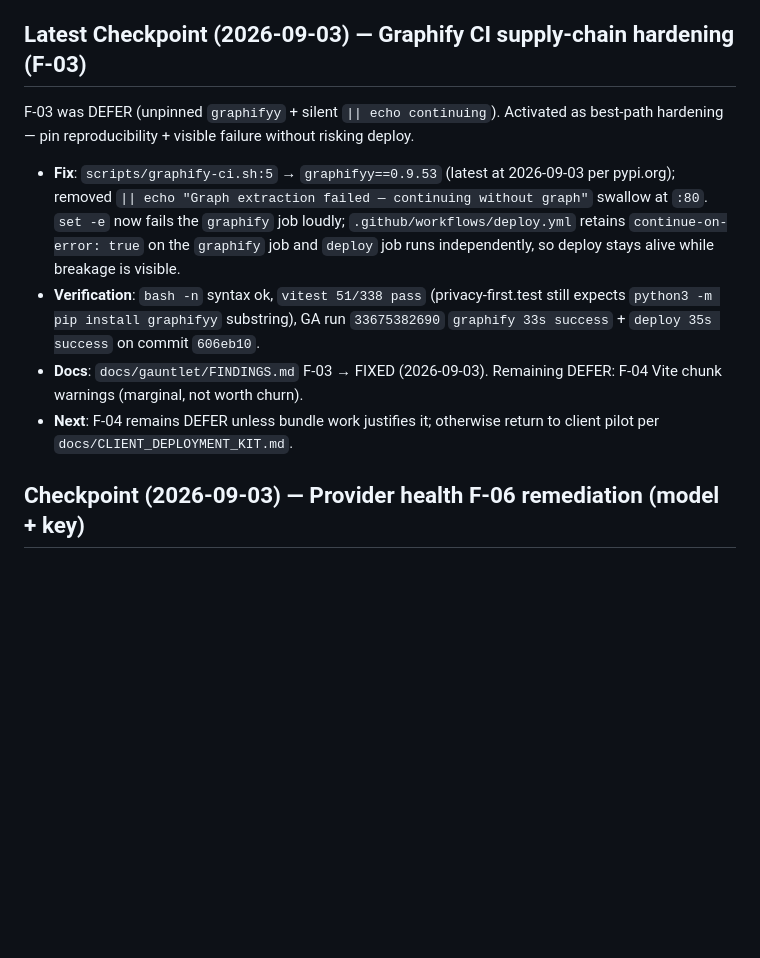
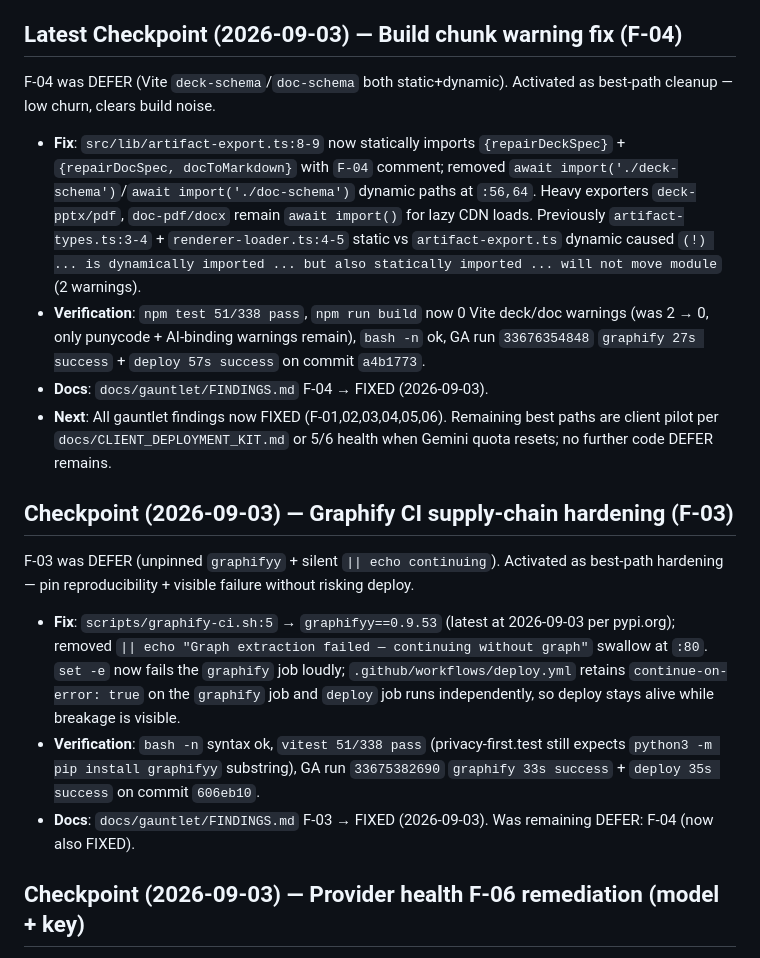
Before and after one commit to cyalcala/techwriter-bot, a Markdown page: docs/AI_RECOVERY_TRAIL.md, the part around the change. Drawn GitHub-style; blank space fills up the shorter version.

Commit message:
docs: checkpoint F-04 build chunk fix (FIXED) — all gauntlet now terminal
F-04 static-only deck/doc schema clears Vite warnings 2->0. GA 33676354848 success. All findings F-01..F-06 now FIXED; only client pilot remains per CLIENT_DEPLOYMENT_KIT.

Co-Authored-By: Muse Spark <noreply@muse.spark>

```diff
--- a/docs/AI_RECOVERY_TRAIL.md
+++ b/docs/AI_RECOVERY_TRAIL.md
@@ -94,14 +94,22 @@ Unless the user explicitly changes strategy in writing, do not rebuild:
 - Complex dashboards
 - WebContainer or arbitrary browser package runtime tooling
 
-## Latest Checkpoint (2026-09-03) — Graphify CI supply-chain hardening (F-03)
+## Latest Checkpoint (2026-09-03) — Build chunk warning fix (F-04)
+
+F-04 was DEFER (Vite `deck-schema`/`doc-schema` both static+dynamic). Activated as best-path cleanup — low churn, clears build noise.
+
+- **Fix**: `src/lib/artifact-export.ts:8-9` now statically imports `{repairDeckSpec}` + `{repairDocSpec, docToMarkdown}` with `F-04` comment; removed `await import('./deck-schema')`/`await import('./doc-schema')` dynamic paths at `:56,64`. Heavy exporters `deck-pptx/pdf`, `doc-pdf/docx` remain `await import()` for lazy CDN loads. Previously `artifact-types.ts:3-4` + `renderer-loader.ts:4-5` static vs `artifact-export.ts` dynamic caused `(!) ... is dynamically imported ... but also statically imported ... will not move module` (2 warnings).
+- **Verification**: `npm test 51/338 pass`, `npm run build` now 0 Vite deck/doc warnings (was 2 → 0, only punycode + AI-binding warnings remain), `bash -n` ok, GA run `33676354848` `graphify 27s success` + `deploy 57s success` on commit `a4b1773`.
+- **Docs**: `docs/gauntlet/FINDINGS.md` F-04 → FIXED (2026-09-03).
+- **Next**: All gauntlet findings now FIXED (F-01,02,03,04,05,06). Remaining best paths are client pilot per `docs/CLIENT_DEPLOYMENT_KIT.md` or 5/6 health when Gemini quota resets; no further code DEFER remains.
+
+## Checkpoint (2026-09-03) — Graphify CI supply-chain hardening (F-03)
 
 F-03 was DEFER (unpinned `graphifyy` + silent `|| echo continuing`). Activated as best-path hardening — pin reproducibility + visible failure without risking deploy.
 
 - **Fix**: `scripts/graphify-ci.sh:5` → `graphifyy==0.9.53` (latest at 2026-09-03 per pypi.org); removed `|| echo "Graph extraction failed — continuing without graph"` swallow at `:80`. `set -e` now fails the `graphify` job loudly; `.github/workflows/deploy.yml` retains `continue-on-error: true` on the `graphify` job and `deploy` job runs independently, so deploy stays alive while breakage is visible.
 - **Verification**: `bash -n` syntax ok, `vitest 51/338 pass` (privacy-first.test still expects `python3 -m pip install graphifyy` substring), GA run `33675382690` `graphify 33s success` + `deploy 35s success` on commit `606eb10`.
-- **Docs**: `docs/gauntlet/FINDINGS.md` F-03 → FIXED (2026-09-03). Remaining DEFER: F-04 Vite chunk warnings (marginal, not worth churn).
-- **Next**: F-04 remains DEFER unless bundle work justifies it; otherwise return to client pilot per `docs/CLIENT_DEPLOYMENT_KIT.md`.
+- **Docs**: `docs/gauntlet/FINDINGS.md` F-03 → FIXED (2026-09-03). Was remaining DEFER: F-04 (now also FIXED).
 
 ## Checkpoint (2026-09-03) — Provider health F-06 remediation (model + key)
 
```
